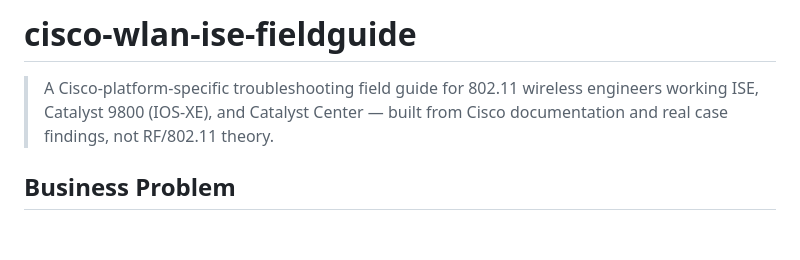
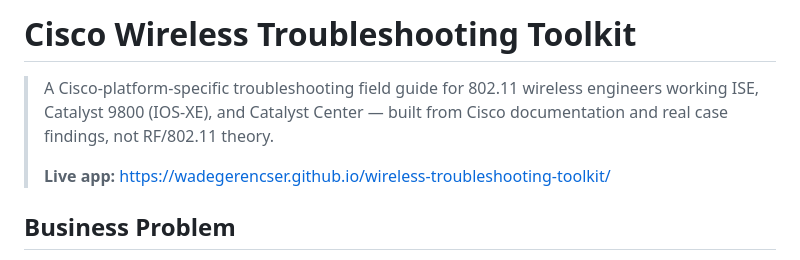
Before and after one commit to wadegerencser/wireless-troubleshooting-toolkit, a Markdown page: README.md, the part around the change. GitHub-like rendering; blank space fills up the shorter version.

Commit message:
docs: update README title and add live app link
Co-Authored-By: Claude Sonnet 5 <noreply@anthropic.com>

```diff
--- a/README.md
+++ b/README.md
@@ -1,6 +1,8 @@
-# cisco-wlan-ise-fieldguide
+# Cisco Wireless Troubleshooting Toolkit
 
 > A Cisco-platform-specific troubleshooting field guide for 802.11 wireless engineers working ISE, Catalyst 9800 (IOS-XE), and Catalyst Center — built from Cisco documentation and real case findings, not RF/802.11 theory.
+>
+> **Live app:** https://wadegerencser.github.io/wireless-troubleshooting-toolkit/
 
 ## Business Problem
 
```
